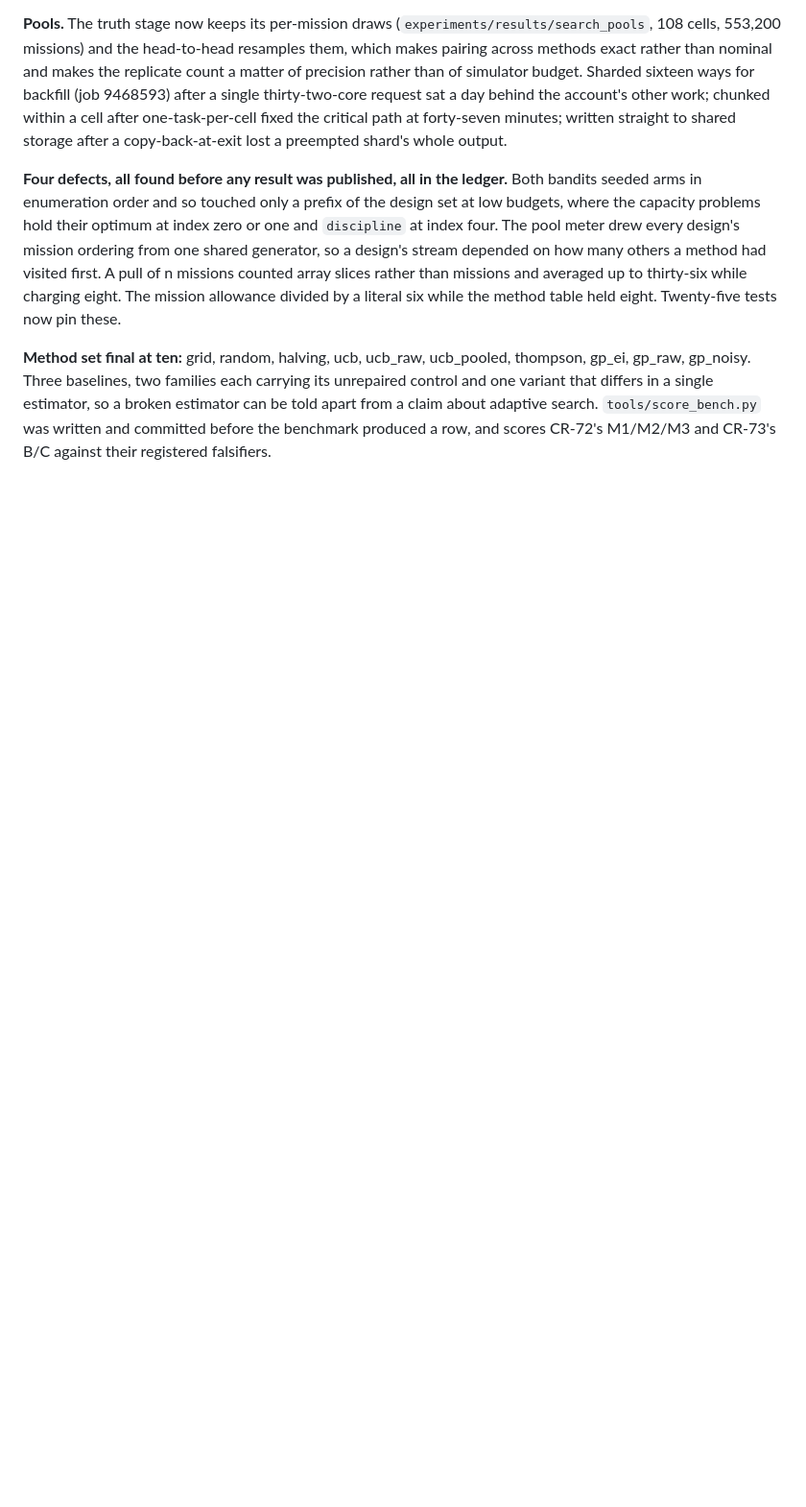
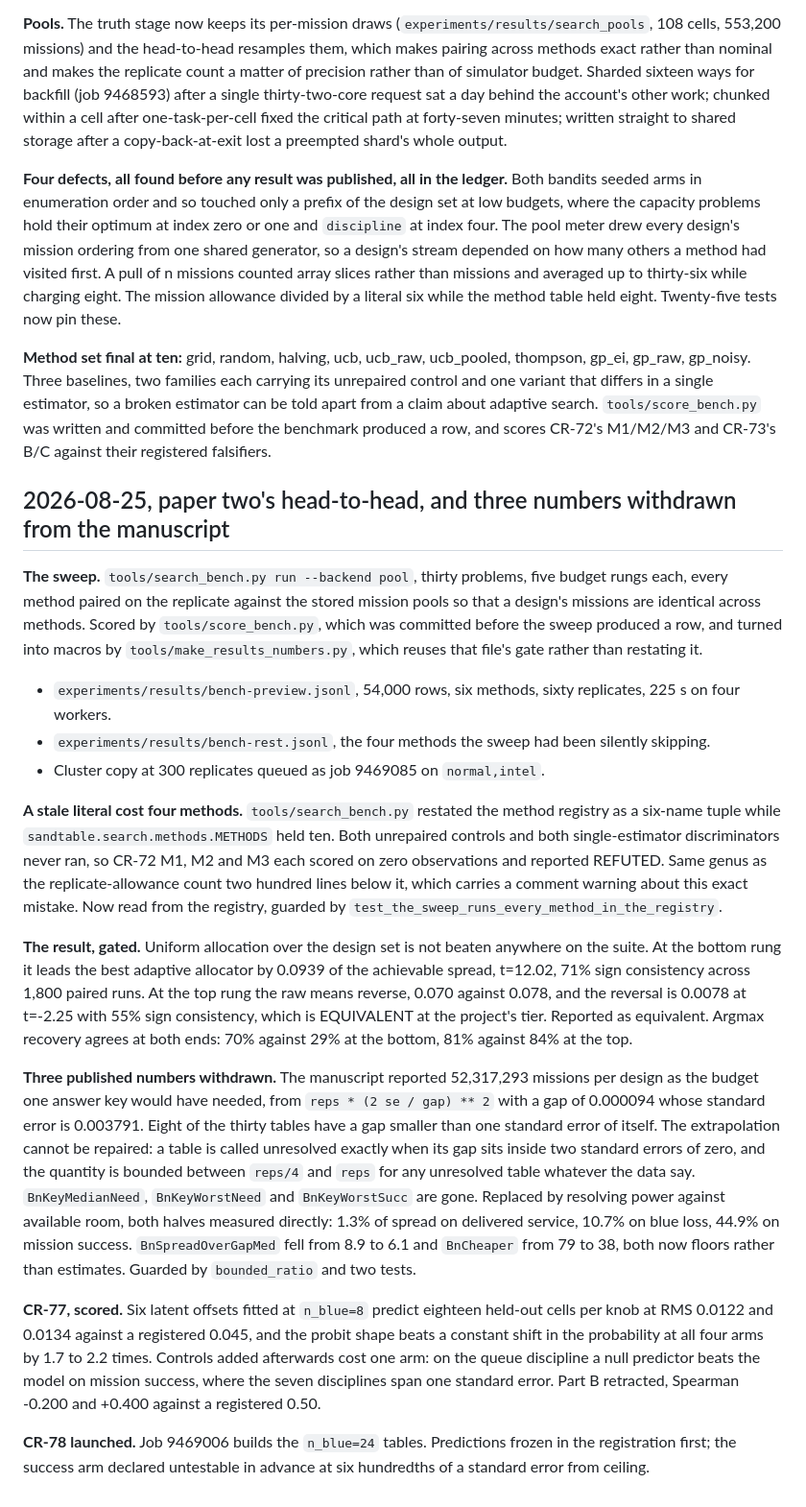
Before and after one commit to VadimSokolov/sandtable, a Markdown page: experiments/empirical.md, the part around the change. Shown at 96% size. Rendered like a GitHub page; blank space fills up the shorter version.

Commit message:
Record today's runs and the three withdrawn numbers in the empirical notebook.
Claude-Session: https://claude.ai/code/session_01Bd9fhKgfCxNhqQ4E1o4tCp

```diff
--- a/experiments/empirical.md
+++ b/experiments/empirical.md
@@ -2038,3 +2038,51 @@ gp_raw, gp_noisy. Three baselines, two families each carrying its unrepaired con
 variant that differs in a single estimator, so a broken estimator can be told apart from a claim
 about adaptive search. `tools/score_bench.py` was written and committed before the benchmark
 produced a row, and scores CR-72's M1/M2/M3 and CR-73's B/C against their registered falsifiers.
+
+## 2026-08-25, paper two's head-to-head, and three numbers withdrawn from the manuscript
+
+**The sweep.** `tools/search_bench.py run --backend pool`, thirty problems, five budget rungs each,
+every method paired on the replicate against the stored mission pools so that a design's missions
+are identical across methods. Scored by `tools/score_bench.py`, which was committed before the
+sweep produced a row, and turned into macros by `tools/make_results_numbers.py`, which reuses that
+file's gate rather than restating it.
+
+  - `experiments/results/bench-preview.jsonl`, 54,000 rows, six methods, sixty replicates, 225 s on
+    four workers.
+  - `experiments/results/bench-rest.jsonl`, the four methods the sweep had been silently skipping.
+  - Cluster copy at 300 replicates queued as job 9469085 on `normal,intel`.
+
+**A stale literal cost four methods.** `tools/search_bench.py` restated the method registry as a
+six-name tuple while `sandtable.search.methods.METHODS` held ten. Both unrepaired controls and both
+single-estimator discriminators never ran, so CR-72 M1, M2 and M3 each scored on zero observations
+and reported REFUTED. Same genus as the replicate-allowance count two hundred lines below it, which
+carries a comment warning about this exact mistake. Now read from the registry, guarded by
+`test_the_sweep_runs_every_method_in_the_registry`.
+
+**The result, gated.** Uniform allocation over the design set is not beaten anywhere on the suite.
+At the bottom rung it leads the best adaptive allocator by 0.0939 of the achievable spread, t=12.02,
+71% sign consistency across 1,800 paired runs. At the top rung the raw means reverse, 0.070 against
+0.078, and the reversal is 0.0078 at t=-2.25 with 55% sign consistency, which is EQUIVALENT at the
+project's tier. Reported as equivalent. Argmax recovery agrees at both ends: 70% against 29% at the
+bottom, 81% against 84% at the top.
+
+**Three published numbers withdrawn.** The manuscript reported 52,317,293 missions per design as the
+budget one answer key would have needed, from `reps * (2 se / gap) ** 2` with a gap of 0.000094
+whose standard error is 0.003791. Eight of the thirty tables have a gap smaller than one standard
+error of itself. The extrapolation cannot be repaired: a table is called unresolved exactly when its
+gap sits inside two standard errors of zero, and the quantity is bounded between `reps/4` and `reps`
+for any unresolved table whatever the data say. `BnKeyMedianNeed`, `BnKeyWorstNeed` and
+`BnKeyWorstSucc` are gone. Replaced by resolving power against available room, both halves measured
+directly: 1.3% of spread on delivered service, 10.7% on blue loss, 44.9% on mission success.
+`BnSpreadOverGapMed` fell from 8.9 to 6.1 and `BnCheaper` from 79 to 38, both now floors rather than
+estimates. Guarded by `bounded_ratio` and two tests.
+
+**CR-77, scored.** Six latent offsets fitted at `n_blue=8` predict eighteen held-out cells per knob
+at RMS 0.0122 and 0.0134 against a registered 0.045, and the probit shape beats a constant shift in
+the probability at all four arms by 1.7 to 2.2 times. Controls added afterwards cost one arm: on the
+queue discipline a null predictor beats the model on mission success, where the seven disciplines
+span one standard error. Part B retracted, Spearman -0.200 and +0.400 against a registered 0.50.
+
+**CR-78 launched.** Job 9469006 builds the `n_blue=24` tables. Predictions frozen in the
+registration first; the success arm declared untestable in advance at six hundredths of a standard
+error from ceiling.
```
